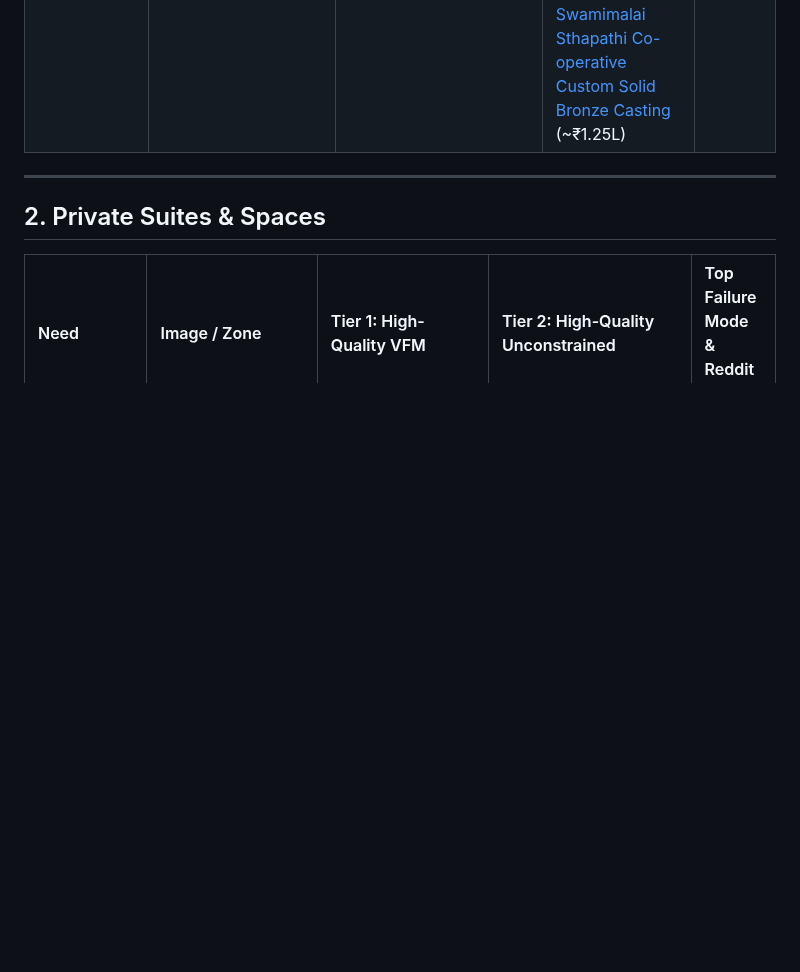
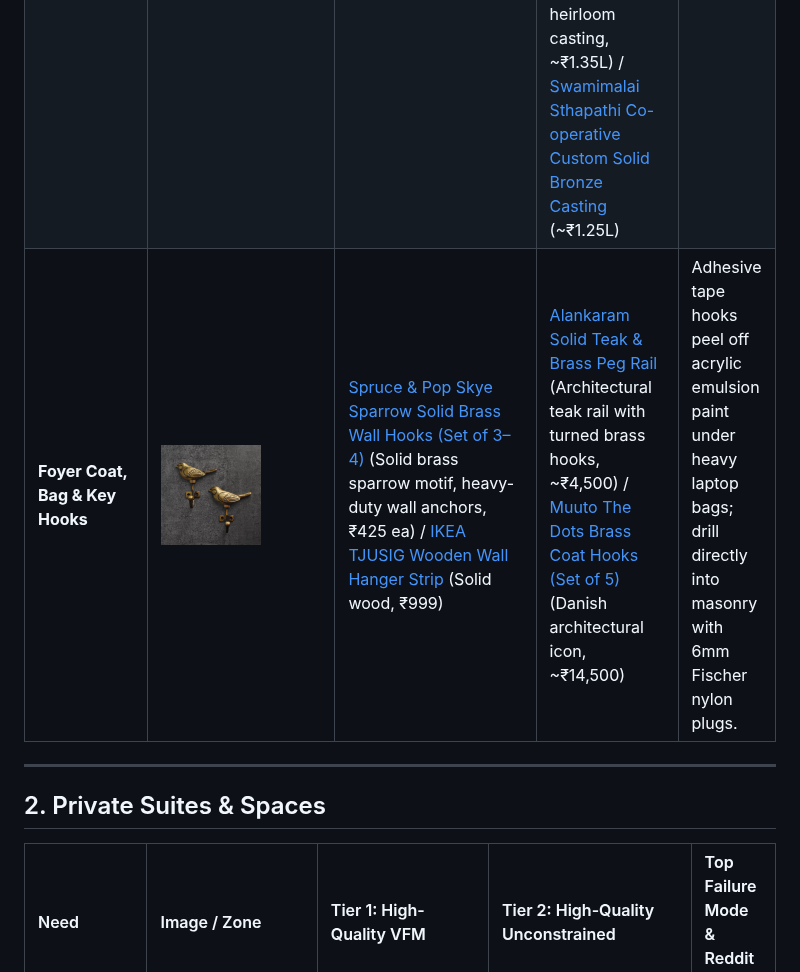
Before and after one commit to samarsodhi/project-u, a Markdown page: content/art-styling.md, the part around the change. GitHub-like rendering; pictures changed too: content/assets/decor/sparrow-wall-hook.jpg (added); blank space fills up the shorter version.

```diff
--- a/content/art-styling.md
+++ b/content/art-styling.md
@@ -21,6 +21,7 @@ Master specification for curated art, GI-certified authentic Indian craft, museu
 | :--- | :--- | :--- | :--- | :--- |
 | **Living Sofa-Back Wall Carpet** | <img src="assets/decor/persian-wall-carpet-thumb.jpg" alt="Framed Persian Wall Carpet" width="100"> | **Retain Owned Framed Antique Persian Pictorial Wall Carpet** (Classical courtyard scene in sepia, walnut, bronze, ₹0) + [Heavy-Duty Steel Z-Bar French Cleat Wall Hanger](https://www.amazon.in/s?k=Steel+Z-Bar+French+Cleat+Wall+Hanger) (₹1,200) | [Museum-Grade Custom Reframing with Tru-Vue Conservation Clear UV-99 Glass](https://www.google.com/search?q=Museum-Grade+Custom+Reframing+with+Tru-Vue+Conservation+Clear+UV-99+Glass) + Archival Acid-Free Cotton Rag Backing & Breathing Spacer (~₹18,000) / [Tru-Vue Optium Museum Acrylic (Anti-Reflective <1.5% + 99% UV Block + Shatterproof)](https://www.google.com/search?q=Tru-Vue+Optium+Museum+Acrylic+%28Anti-Reflective+%3C1.5%25+%2B+99%25+UV+Block+%2B+Shatterproof%29) (~₹34,000) |
 | **Sculptural Centerpiece** | <img src="assets/media/Natraj.jpeg" alt="Antique Brass Nataraj Murti" width="100"> | [Devsabha Antique Brass Nataraj Murti (27-Inch)](https://devsabha.com/product/antique-brass-nataraj-murti-height-27-inches/) (Lost-wax brass casting, antique patina, ₹43,999) / [Exotic India Art 26" Chola-Style Solid Brass Nataraja](https://www.amazon.in/s?k=Exotic+India+Art+26%22+Chola-Style+Brass+Nataraja) (Moradabad/Thanjavur sand-cast brass, ₹38,500) | [Poompuhar (Tamil Nadu Govt Handicrafts) GI-Tagged Swamimalai Bronze Nataraja (28")](https://www.google.com/search?q=Poompuhar+%28Tamil+Nadu+Govt+Handicrafts%29+GI-Tagged+Swamimalai+Bronze+Nataraja+%2828%22%29) (Authentic *cire perdue* solid Panchaloha bronze, ~₹1.15L) / [Central Cottage Industries Emporium (CCIC) Master Artisan Chola Bronze Nataraja](https://www.google.com/search?q=Central+Cottage+Industries+Emporium+%28CCIC%29+Master+Artisan+Chola+Bronze+Nataraja) (Ministry of Textiles certified heirloom casting, ~₹1.35L) / [Swamimalai Sthapathi Co-operative Custom Solid Bronze Casting](https://dir.indiamart.com/search.mp?ss=Swamimalai+Sthapathi+Co-operative+Bronze+Casting) (~₹1.25L) |
+| **Foyer Coat, Bag & Key Hooks** | <img src="assets/decor/sparrow-wall-hook.jpg" alt="Sparrow Wall Hook" width="100"> | [Spruce & Pop Skye Sparrow Solid Brass Wall Hooks (Set of 3–4)](https://spruceandpop.com/collections/bestsellers/products/sparrow-coat-and-towel-wall-hook) (Solid brass sparrow motif, heavy-duty wall anchors, ₹425 ea) / [IKEA TJUSIG Wooden Wall Hanger Strip](https://www.ikea.com/in/en/p/tjusig-hanger-white-60291708/) (Solid wood, ₹999) | [Alankaram Solid Teak & Brass Peg Rail](https://www.alankaram.in/?s=Wall+Coat+Hanger&post_type=product) (Architectural teak rail with turned brass hooks, ~₹4,500) / [Muuto The Dots Brass Coat Hooks (Set of 5)](https://www.google.com/search?q=Muuto+The+Dots+Brass) (Danish architectural icon, ~₹14,500) | Adhesive tape hooks peel off acrylic emulsion paint under heavy laptop bags; drill directly into masonry with 6mm Fischer nylon plugs. |
 
 ---
 
```
Also changed, not shown: content/rooms/living-dining.md (+0 -1 lines).
